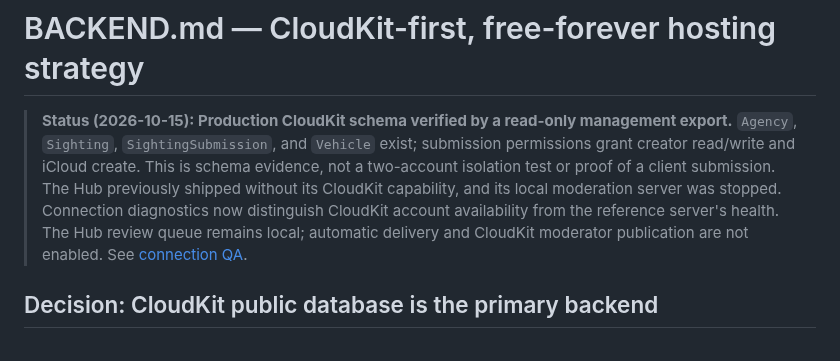
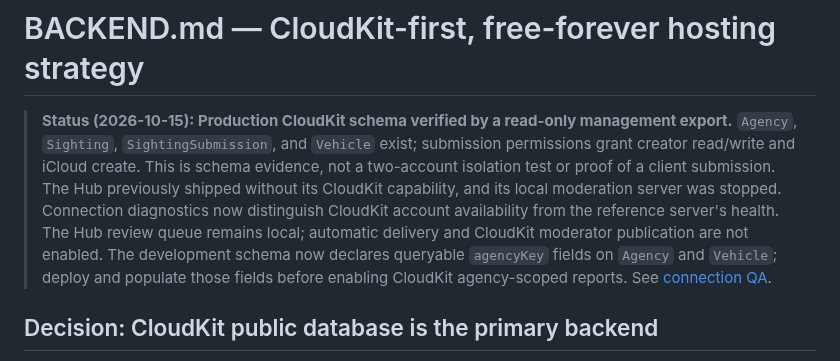
Before and after one commit to noktirnal42/PlateWatch, a Markdown page: docs/BACKEND.md, the part around the change. Rendered like a GitHub page.

Commit message:
Document CloudKit agency join deployment

```diff
--- a/docs/BACKEND.md
+++ b/docs/BACKEND.md
@@ -7,7 +7,9 @@
 > CloudKit capability, and its local moderation server was stopped. Connection diagnostics
 > now distinguish CloudKit account availability from the reference server's health.
 > The Hub review queue remains local; automatic delivery and CloudKit moderator publication
-> are not enabled. See [connection QA](BACKEND-QA-2026-10-15.md).
+> are not enabled. The development schema now declares queryable `agencyKey` fields on
+> `Agency` and `Vehicle`; deploy and populate those fields before enabling CloudKit
+> agency-scoped reports. See [connection QA](BACKEND-QA-2026-10-15.md).
 
 ## Decision: CloudKit public database is the primary backend
 
```
